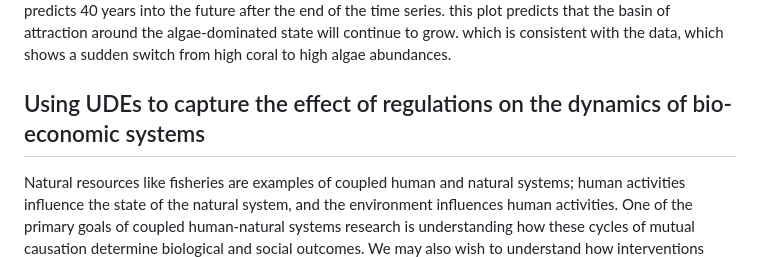
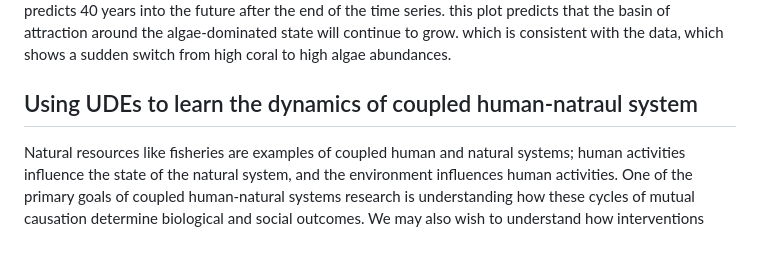
Before and after one commit to Jack-H-Buckner/UniversalDiffEq.jl, a Markdown page: docs/src/examples.md, the part around the change. GitHub-like rendering.

Commit message:
updated title for CHNS example

```diff
--- a/docs/src/examples.md
+++ b/docs/src/examples.md
@@ -95,7 +95,7 @@ p4 = vector_field_plot(120,0.0)
 
 The vector plots show clear changes in the dynamics of the system over time that likely constitute a regieme change form a coral dominated state an algae dominated state. For small values of time, the vector fields all point to the upper left, high coral abundance, and low algae abundance. Over time, however, a second equilibrium appears in the lower right, low coral and high algae abundance. The final vector field, t = 120 predicts 40 years into the future after the end of the time series. this plot predicts that the basin of attraction around the algae-dominated state will continue to grow. which is consistent with the data, which shows a sudden switch from high coral to high algae abundances.
 
-## Using UDEs to capture the effect of regulations on the dynamics of bio-economic systems
+## Using UDEs to learn the dynamics of  coupled human-natraul system
 
 Natural resources like fisheries are examples of coupled human and natural systems; human activities influence the state of the natural system, and the environment influences human activities. One of the primary goals of coupled human-natural systems research is understanding how these cycles of mutual causation determine biological and social outcomes. We may also wish to understand how interventions from regulators modify interactions between people and their environment to identify if these interventions achieve their desired effects.
 
```
